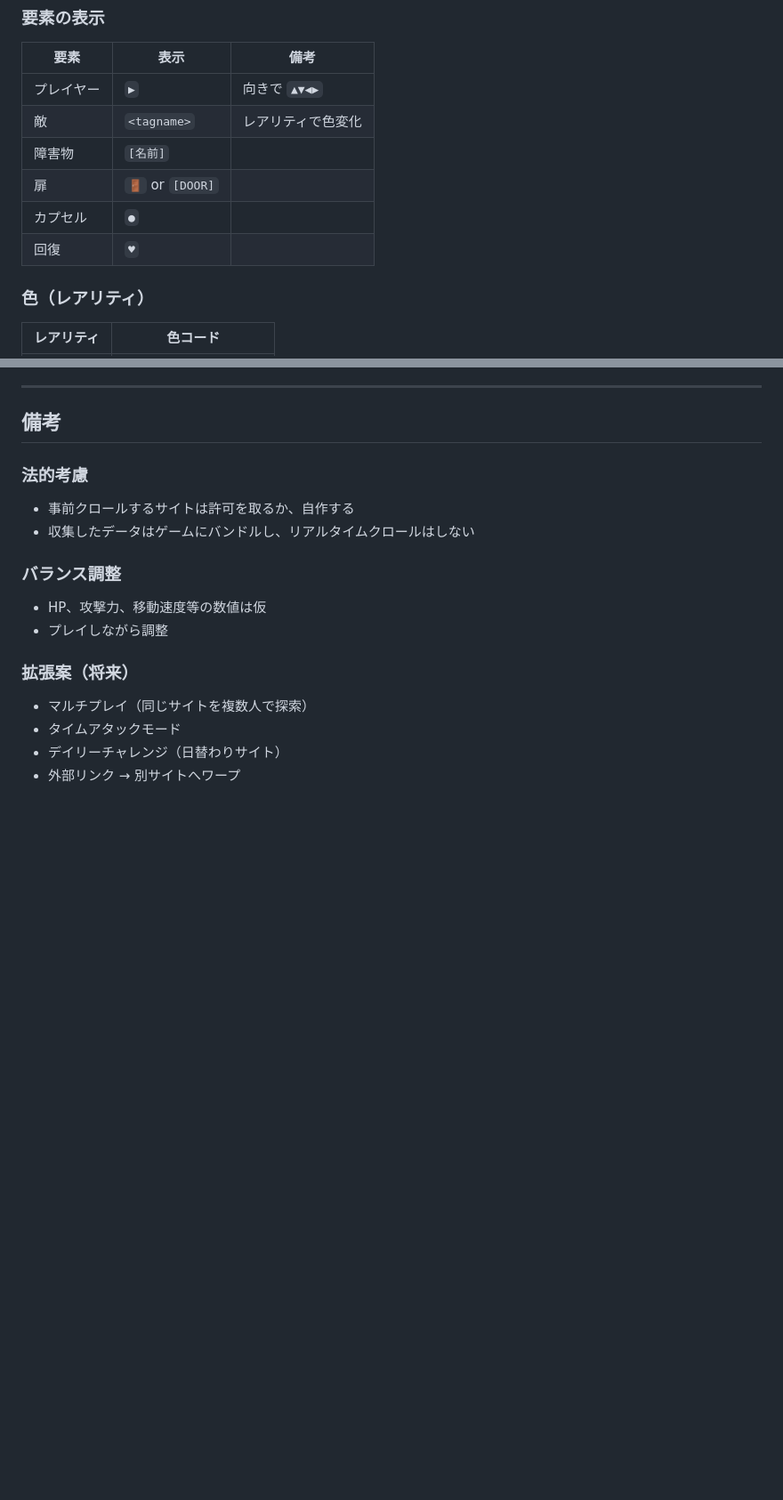
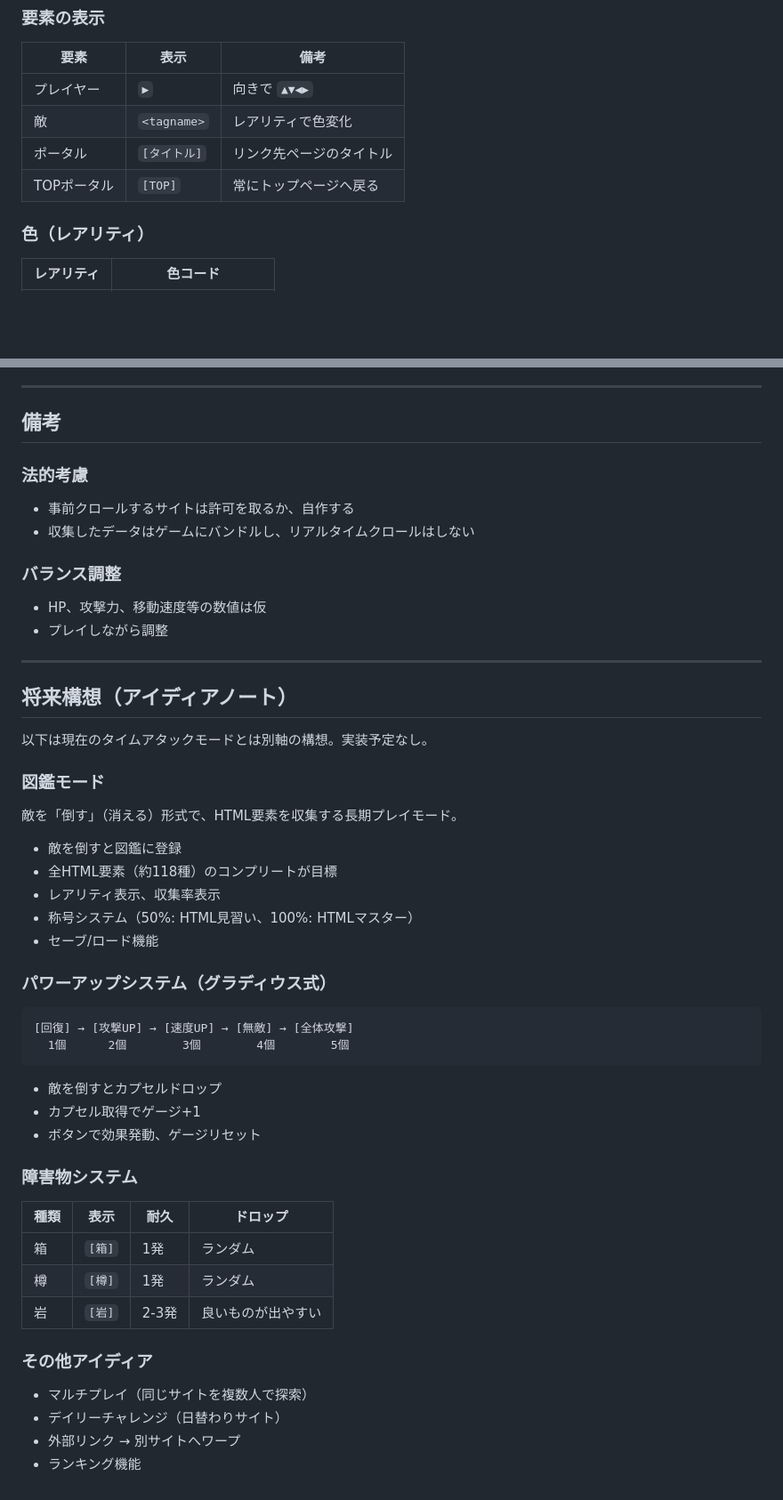
Before and after one commit to HappymanOkajima/element-hunter, a Markdown page: element-hunter-spec.md, 2 parts joined by grey strips. Shown at 89% size. Rendered like a GitHub page; blank space fills up the shorter version.

````diff
--- a/element-hunter-spec.md
+++ b/element-hunter-spec.md
@@ -257,10 +169,8 @@ HTML由来ではなく、汎用オブジェクト。
 |------|------|------|
 | プレイヤー | `▶` | 向きで `▲▼◀▶` |
 | 敵 | `<tagname>` | レアリティで色変化 |
-| 障害物 | `[名前]` | |
-| 扉 | `🚪` or `[DOOR]` | |
-| カプセル | `●` | |
-| 回復 | `♥` | |
+| ポータル | `[タイトル]` | リンク先ページのタイトル |
+| TOPポータル | `[TOP]` | 常にトップページへ戻る |
 
 ### 色（レアリティ）
 
@@ -453,9 +358,44 @@ element-hunter/
 - HP、攻撃力、移動速度等の数値は仮
 - プレイしながら調整
 
-### 拡張案（将来）
+---
+
+## 将来構想（アイディアノート）
+
+以下は現在のタイムアタックモードとは別軸の構想。実装予定なし。
+
+### 図鑑モード
+
+敵を「倒す」（消える）形式で、HTML要素を収集する長期プレイモード。
+
+- 敵を倒すと図鑑に登録
+- 全HTML要素（約118種）のコンプリートが目標
+- レアリティ表示、収集率表示
+- 称号システム（50%: HTML見習い、100%: HTMLマスター）
+- セーブ/ロード機能
+
+### パワーアップシステム（グラディウス式）
+
+```
+[回復] → [攻撃UP] → [速度UP] → [無敵] → [全体攻撃]
+  1個      2個        3個        4個        5個
+```
+
+- 敵を倒すとカプセルドロップ
+- カプセル取得でゲージ+1
+- ボタンで効果発動、ゲージリセット
+
+### 障害物システム
+
+| 種類 | 表示 | 耐久 | ドロップ |
+|------|------|------|----------|
+| 箱 | `[箱]` | 1発 | ランダム |
+| 樽 | `[樽]` | 1発 | ランダム |
+| 岩 | `[岩]` | 2-3発 | 良いものが出やすい |
+
+### その他アイディア
 
 - マルチプレイ（同じサイトを複数人で探索）
-- タイムアタックモード
 - デイリーチャレンジ（日替わりサイト）
 - 外部リンク → 別サイトへワープ
+- ランキング機能
````
Also changed, not shown: other parts of element-hunter-spec.md (+6 -99 lines).
